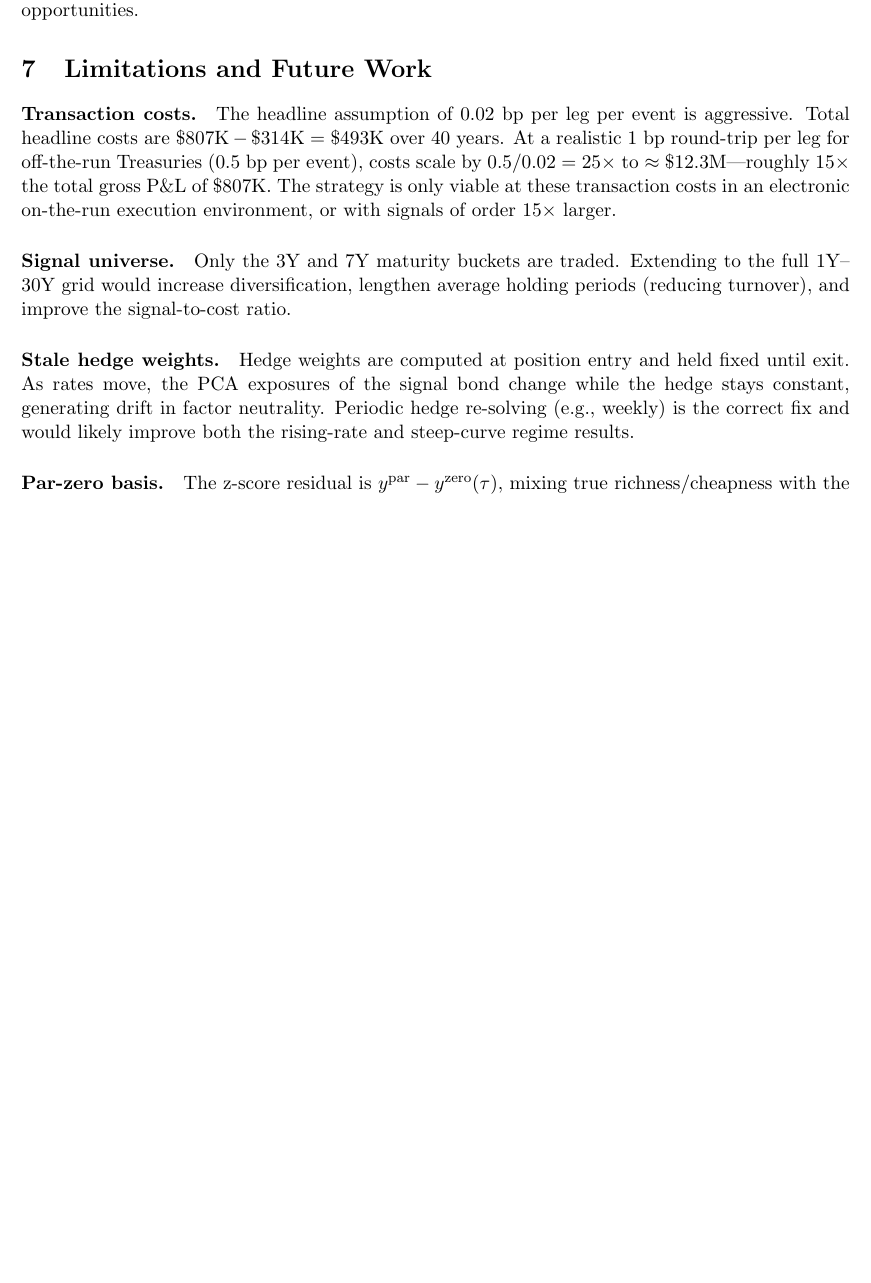
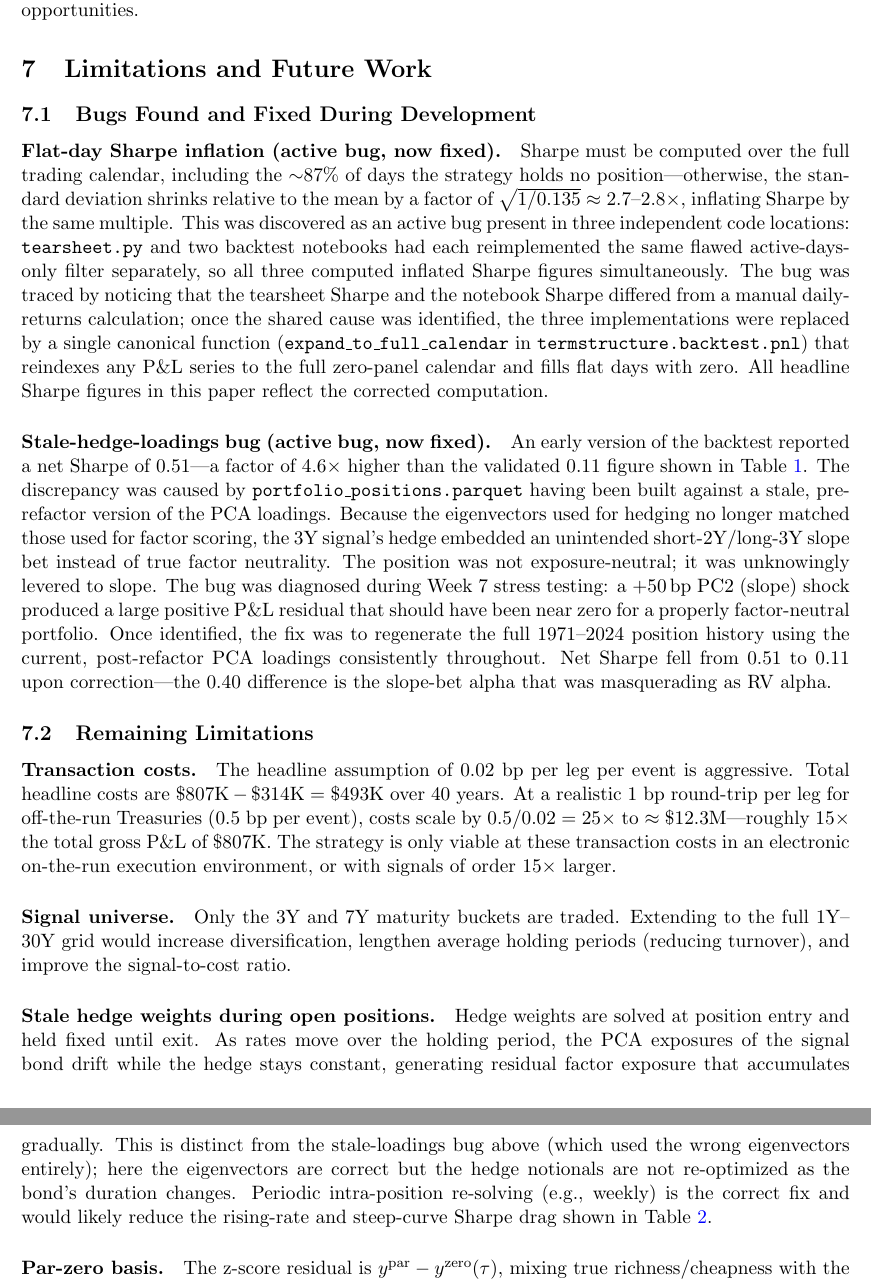
Before and after one commit to aarnavyedla/termstructure, a LaTeX paper (docs/technical_report.tex): part of page 7 of 8 before the commit and two parts of pages 7 and 8 of 8 after it, the two joined at a grey line, cut so that both start at the same text, the shorter picture padded with empty space. Compiled offline with pdfLaTeX.

Commit message:
finished week 8 day 5, added debugging narratives to techincal report

```diff
--- a/docs/technical_report.tex
+++ b/docs/technical_report.tex
@@ -376,6 +376,42 @@ disparities across the curve are smaller, reducing signal opportunities.
 %------------------------------------------------------------------
 \section{Limitations and Future Work}
 
+\subsection{Bugs Found and Fixed During Development}
+
+\paragraph{Flat-day Sharpe inflation (active bug, now fixed).}
+Sharpe must be computed over the full trading calendar, including the $\sim$87\%
+of days the strategy holds no position---otherwise, the standard deviation
+shrinks relative to the mean by a factor of $\sqrt{1/0.135} \approx 2.7\text{--}2.8\times$,
+inflating Sharpe by the same multiple. This was discovered as an active bug
+present in three independent code locations: \texttt{tearsheet.py} and two
+backtest notebooks had each reimplemented the same flawed active-days-only
+filter separately, so all three computed inflated Sharpe figures
+simultaneously. The bug was traced by noticing that the tearsheet Sharpe and
+the notebook Sharpe differed from a manual daily-returns calculation; once the
+shared cause was identified, the three implementations were replaced by a
+single canonical function (\texttt{expand\_to\_full\_calendar} in
+\texttt{termstructure.backtest.pnl}) that reindexes any P\&L series to the
+full zero-panel calendar and fills flat days with zero. All headline Sharpe
+figures in this paper reflect the corrected computation.
+
+\paragraph{Stale-hedge-loadings bug (active bug, now fixed).}
+An early version of the backtest reported a net Sharpe of 0.51---a factor of
+$4.6\times$ higher than the validated 0.11 figure shown in Table~\ref{tab:results}.
+The discrepancy was caused by \texttt{portfolio\_positions.parquet} having been
+built against a stale, pre-refactor version of the PCA loadings. Because the
+eigenvectors used for hedging no longer matched those used for factor scoring,
+the 3Y signal's hedge embedded an unintended short-2Y/long-3Y slope bet
+instead of true factor neutrality. The position was not exposure-neutral; it
+was unknowingly levered to slope. The bug was diagnosed during Week 7 stress
+testing: a $+50$\,bp PC2 (slope) shock produced a large positive P\&L
+residual that should have been near zero for a properly factor-neutral
+portfolio. Once identified, the fix was to regenerate the full 1971--2024
+position history using the current, post-refactor PCA loadings consistently
+throughout. Net Sharpe fell from 0.51 to 0.11 upon correction---the $0.40$
+difference is the slope-bet alpha that was masquerading as RV alpha.
+
+\subsection{Remaining Limitations}
+
 \paragraph{Transaction costs.}
 The headline assumption of 0.02 bp per leg per event is aggressive.
 Total headline costs are $\$807\text{K} - \$314\text{K} = \$493\text{K}$
@@ -390,12 +426,16 @@ Only the 3Y and 7Y maturity buckets are traded. Extending to the full
 1Y--30Y grid would increase diversification, lengthen average holding
 periods (reducing turnover), and improve the signal-to-cost ratio.
 
-\paragraph{Stale hedge weights.}
-Hedge weights are computed at position entry and held fixed until exit.
-As rates move, the PCA exposures of the signal bond change while the hedge
-stays constant, generating drift in factor neutrality. Periodic hedge
-re-solving (e.g., weekly) is the correct fix and would likely improve both
-the rising-rate and steep-curve regime results.
+\paragraph{Stale hedge weights during open positions.}
+Hedge weights are solved at position entry and held fixed until exit.
+As rates move over the holding period, the PCA exposures of the signal bond
+drift while the hedge stays constant, generating residual factor exposure that
+accumulates gradually. This is distinct from the stale-loadings bug above
+(which used the wrong eigenvectors entirely); here the eigenvectors are correct
+but the hedge notionals are not re-optimized as the bond's duration changes.
+Periodic intra-position re-solving (e.g., weekly) is the correct fix and would
+likely reduce the rising-rate and steep-curve Sharpe drag shown in
+Table~\ref{tab:regime}.
 
 \paragraph{Par-zero basis.}
 The z-score residual is $y^{\text{par}} - y^{\text{zero}}(\tau)$, mixing
```
Also changed, not shown: docs/technical_report.pdf.
